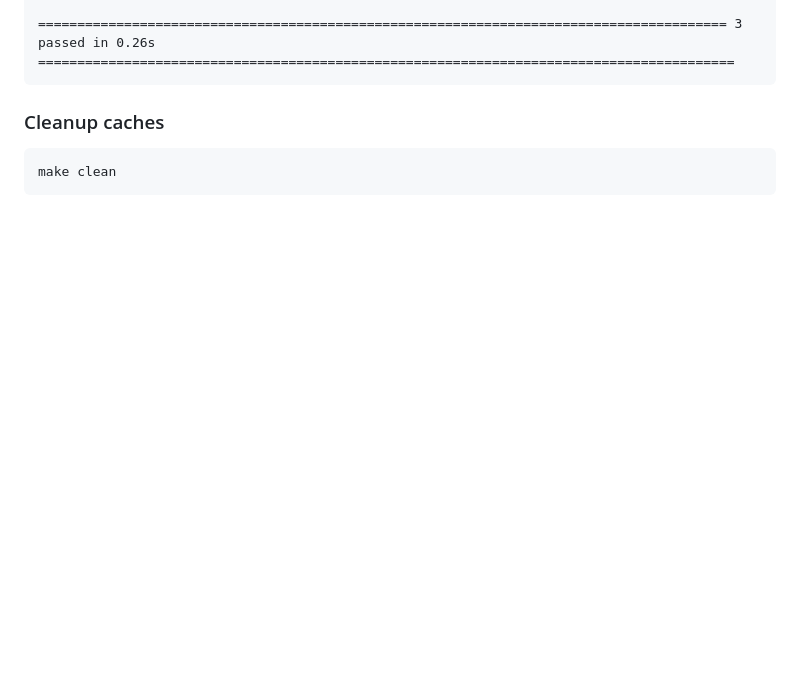
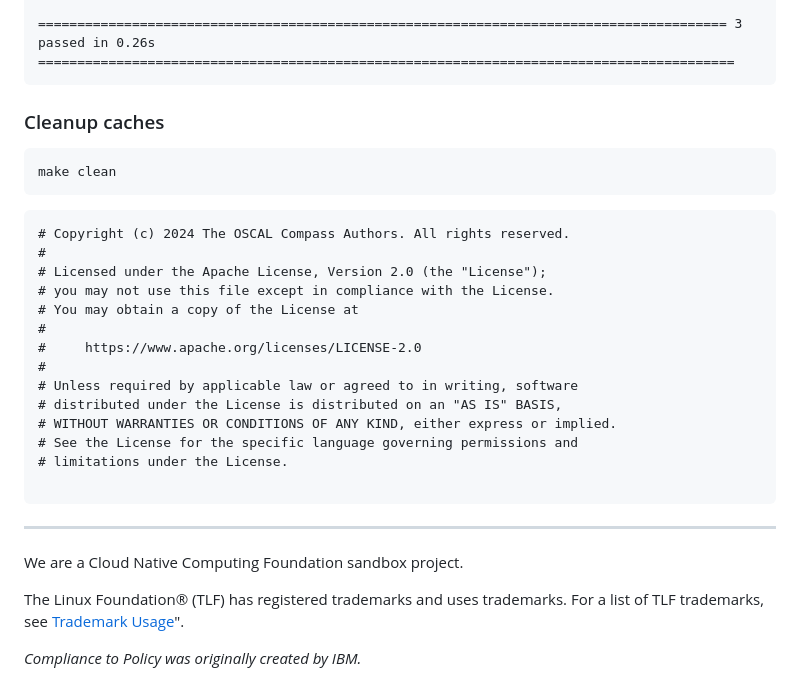
Before and after one commit to oscal-compass/compliance-to-policy, a Markdown page: README.md, the part around the change. GitHub-like rendering; blank space fills up the shorter version.

Commit message:
LF website
https://github.com/cncf/foundation/blob/main/website-guidelines.md

Signed-off-by: Lou DeGenaro <lou.degenaro@gmail.com>

````diff
--- a/README.md
+++ b/README.md
@@ -330,3 +330,28 @@ tests/c2p/test_cli.py::test_version PASSED
 ```
 make clean
 ```
+
+
+```text
+# Copyright (c) 2024 The OSCAL Compass Authors. All rights reserved.
+#
+# Licensed under the Apache License, Version 2.0 (the "License");
+# you may not use this file except in compliance with the License.
+# You may obtain a copy of the License at
+#
+#     https://www.apache.org/licenses/LICENSE-2.0
+#
+# Unless required by applicable law or agreed to in writing, software
+# distributed under the License is distributed on an "AS IS" BASIS,
+# WITHOUT WARRANTIES OR CONDITIONS OF ANY KIND, either express or implied.
+# See the License for the specific language governing permissions and
+# limitations under the License.
+
+```
+______________________________________________________________________
+
+We are a Cloud Native Computing Foundation sandbox project.
+
+The Linux Foundation® (TLF) has registered trademarks and uses trademarks. For a list of TLF trademarks, see [Trademark Usage](https://www.linuxfoundation.org/legal/trademark-usage)".
+
+*Compliance to Policy was originally created by IBM.*
````
